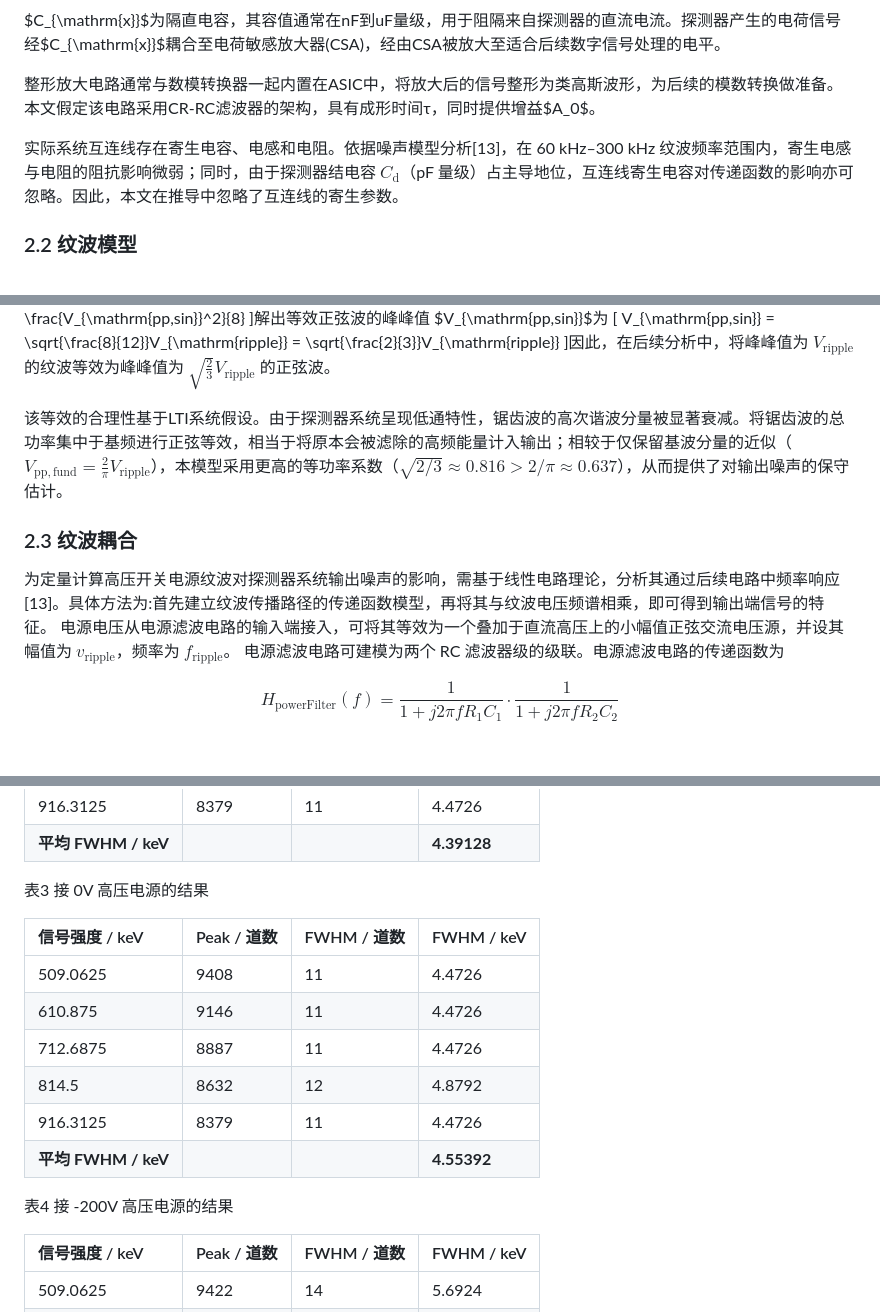
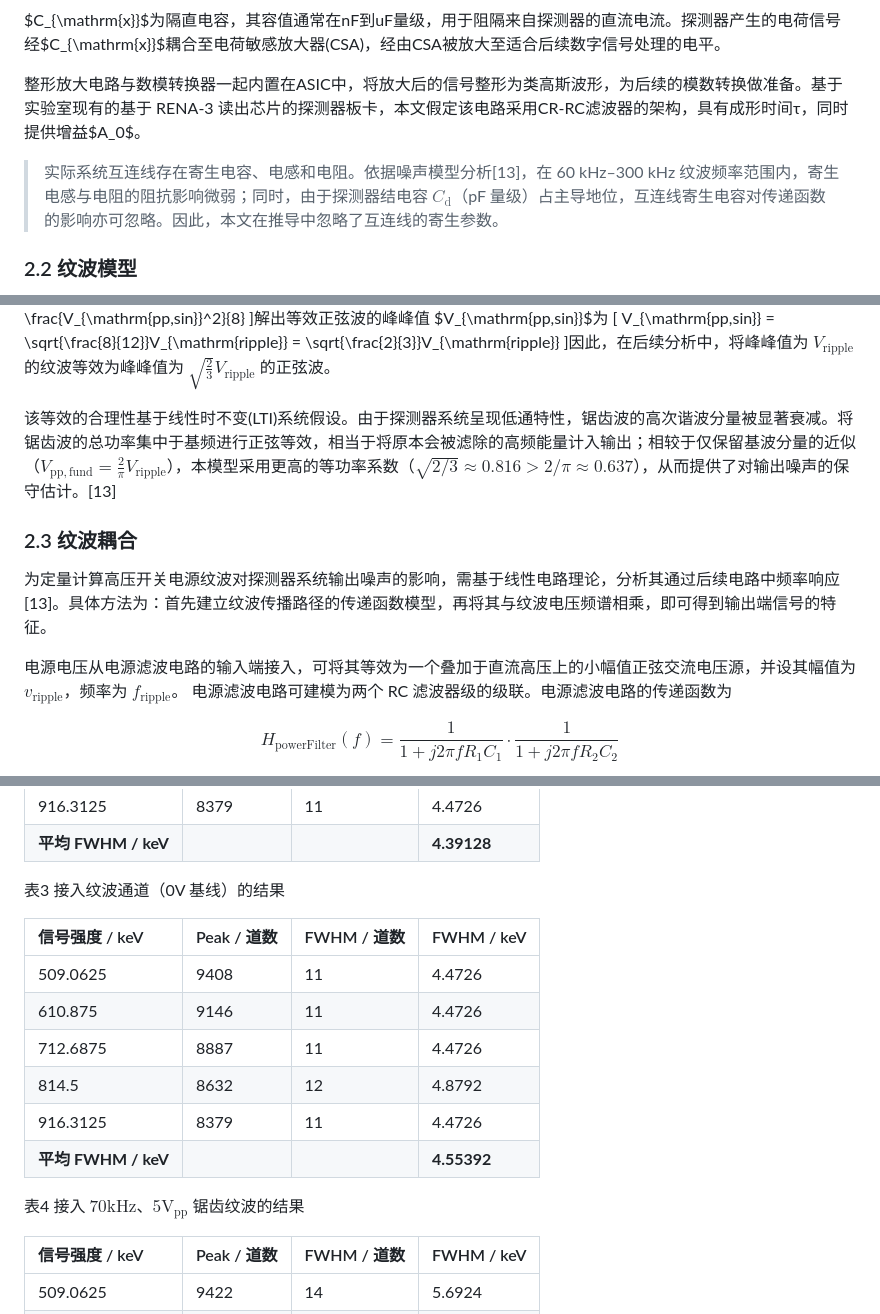
Before and after one commit to LoxyL/rippleNoiseSimulation, a Markdown page: draft/全文.md, 3 parts joined by grey strips. Drawn GitHub-style; blank space fills up the shorter version.

```diff
--- a/draft/全文.md
+++ b/draft/全文.md
@@ -56,9 +56,9 @@ $$
 
 $C_{\mathrm{x}}$为隔直电容，其容值通常在nF到uF量级，用于阻隔来自探测器的直流电流。探测器产生的电荷信号经$C_{\mathrm{x}}$耦合至电荷敏感放大器(CSA)，经由CSA被放大至适合后续数字信号处理的电平。
 
-整形放大电路通常与数模转换器一起内置在ASIC中，将放大后的信号整形为类高斯波形，为后续的模数转换做准备。本文假定该电路采用CR-RC滤波器的架构，具有成形时间τ，同时提供增益$A_0$。
+整形放大电路与数模转换器一起内置在ASIC中，将放大后的信号整形为类高斯波形，为后续的模数转换做准备。基于实验室现有的基于 RENA-3 读出芯片的探测器板卡，本文假定该电路采用CR-RC滤波器的架构，具有成形时间τ，同时提供增益$A_0$。
 
-实际系统互连线存在寄生电容、电感和电阻。依据噪声模型分析[13]，在 60 kHz–300 kHz 纹波频率范围内，寄生电感与电阻的阻抗影响微弱；同时，由于探测器结电容 $C_{\mathrm{d}}$（pF 量级）占主导地位，互连线寄生电容对传递函数的影响亦可忽略。因此，本文在推导中忽略了互连线的寄生参数。
+> 实际系统互连线存在寄生电容、电感和电阻。依据噪声模型分析[13]，在 60 kHz–300 kHz 纹波频率范围内，寄生电感与电阻的阻抗影响微弱；同时，由于探测器结电容 $C_{\mathrm{d}}$（pF 量级）占主导地位，互连线寄生电容对传递函数的影响亦可忽略。因此，本文在推导中忽略了互连线的寄生参数。
 
 ### 2.2 纹波模型
 
@@ -80,11 +80,12 @@ P_{\mathrm{sin}} = V_{\mathrm{rms,sin}}^2 = \left(\frac{V_{\mathrm{pp,sin}}/2}{\
 V_{\mathrm{pp,sin}} = \sqrt{\frac{8}{12}}V_{\mathrm{ripple}} = \sqrt{\frac{2}{3}}V_{\mathrm{ripple}}
 \]因此，在后续分析中，将峰峰值为 $V_{\mathrm{ripple}}$ 的纹波等效为峰峰值为 $\sqrt{\frac{2}{3}}V_{\mathrm{ripple}}$ 的正弦波。
 
-该等效的合理性基于LTI系统假设。由于探测器系统呈现低通特性，锯齿波的高次谐波分量被显著衰减。将锯齿波的总功率集中于基频进行正弦等效，相当于将原本会被滤除的高频能量计入输出；相较于仅保留基波分量的近似（$V_{\mathrm{pp,fund}}=\frac{2}{\pi}V_{\mathrm{ripple}}$），本模型采用更高的等功率系数（$\sqrt{2/3} \approx 0.816 > 2/\pi \approx 0.637$），从而提供了对输出噪声的保守估计。
+该等效的合理性基于线性时不变(LTI)系统假设。由于探测器系统呈现低通特性，锯齿波的高次谐波分量被显著衰减。将锯齿波的总功率集中于基频进行正弦等效，相当于将原本会被滤除的高频能量计入输出；相较于仅保留基波分量的近似（$V_{\mathrm{pp,fund}}=\frac{2}{\pi}V_{\mathrm{ripple}}$），本模型采用更高的等功率系数（$\sqrt{2/3} \approx 0.816 > 2/\pi \approx 0.637$），从而提供了对输出噪声的保守估计。[13]
 
 ### 2.3 纹波耦合
 
-为定量计算高压开关电源纹波对探测器系统输出噪声的影响，需基于线性电路理论，分析其通过后续电路中频率响应[13]。具体方法为:首先建立纹波传播路径的传递函数模型，再将其与纹波电压频谱相乘，即可得到输出端信号的特征。
+为定量计算高压开关电源纹波对探测器系统输出噪声的影响，需基于线性电路理论，分析其通过后续电路中频率响应[13]。具体方法为：首先建立纹波传播路径的传递函数模型，再将其与纹波电压频谱相乘，即可得到输出端信号的特征。
+
 电源电压从电源滤波电路的输入端接入，可将其等效为一个叠加于直流高压上的小幅值正弦交流电压源，并设其幅值为 $v_{\mathrm{ripple}}$，频率为 $f_{\mathrm{ripple}}$。
 电源滤波电路可建模为两个 RC 滤波器级的级联。电源滤波电路的传递函数为
 
@@ -225,7 +228,7 @@ $$
 | 916.3125 | 8379 | 11 | 4.4726 |
 | **平均 FWHM / keV** | | | **4.39128** |
 
-表3 接 0V 高压电源的结果
+表3 接入纹波通道（0V 基线）的结果
 
 | 信号强度 / keV | Peak / 道数 | FWHM / 道数 | FWHM / keV |
 | :--- | :--- | :--- | :--- |
@@ -236,7 +239,7 @@ $$
 | 916.3125 | 8379 | 11 | 4.4726 |
 | **平均 FWHM / keV** | | | **4.55392** |
 
-表4 接 -200V 高压电源的结果
+表4 接入 $70\mathrm{kHz}$、$5\mathrm{V_{pp}}$ 锯齿纹波的结果
 
 | 信号强度 / keV | Peak / 道数 | FWHM / 道数 | FWHM / keV |
 | :--- | :--- | :--- | :--- |
```
Also changed, not shown: other parts of draft/全文.md (+12 -10 lines), draft/exp_circuit.png (added), draft/exp_setup.png (added).
